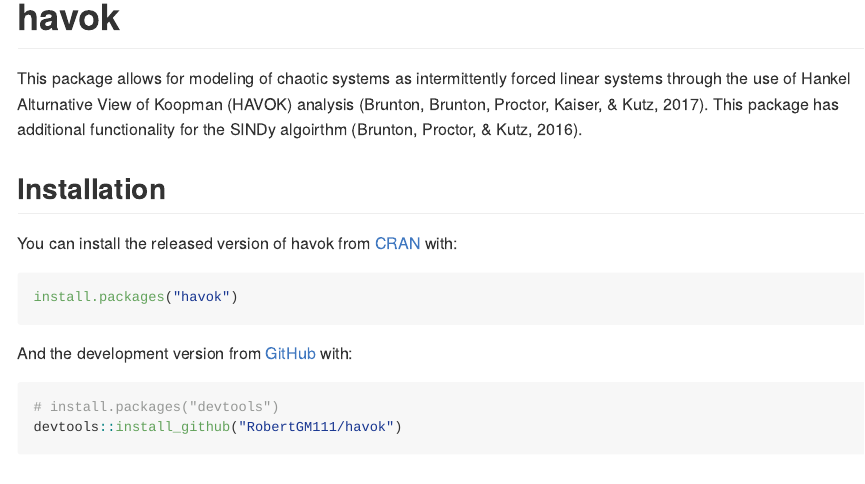
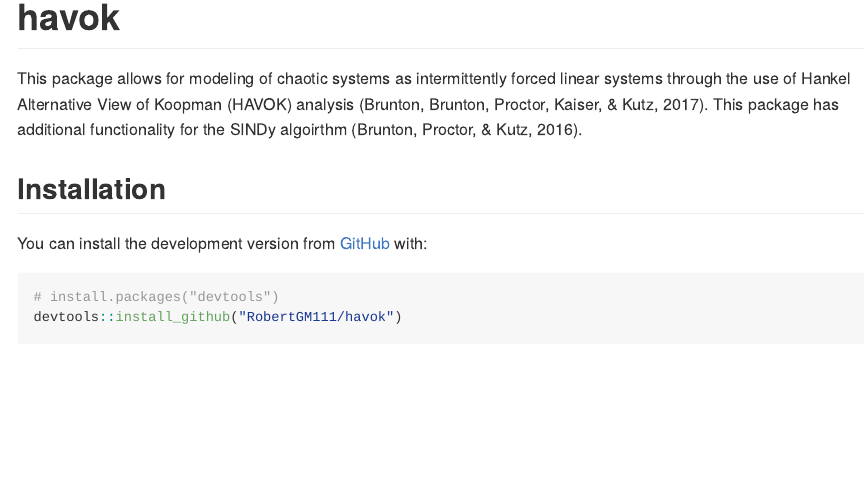
Before and after one commit to RobertGM111/havok, an R Markdown document (README.Rmd): the page in a window 1100 px wide, from its top. The pictures show the output file README.md that the author committed with the source, drawn offline in the style of GitHub.

Commit message:
Documentation Update

````diff
--- a/README.Rmd
+++ b/README.Rmd
@@ -18,22 +18,23 @@ knitr::opts_chunk$set(
 <!-- badges: start -->
 <!-- badges: end -->
 
-This package allows for modeling of chaotic systems as intermittently forced linear systems through the use of Hankel Alturnative View of Koopman (HAVOK) analysis (Brunton, Brunton, Proctor, Kaiser, & Kutz, 2017). This package has additional functionality for the SINDy algoirthm (Brunton, Proctor, & Kutz, 2016).
+This package allows for modeling of chaotic systems as intermittently forced linear systems through the use of Hankel Alternative View of Koopman (HAVOK) analysis (Brunton, Brunton, Proctor, Kaiser, & Kutz, 2017). This package has additional functionality for the SINDy algoirthm (Brunton, Proctor, & Kutz, 2016).
+
 
 ## Installation
 
-You can install the released version of havok from [CRAN](https://CRAN.R-project.org) with:
-
-``` r
-install.packages("havok")
-```
-
-And the development version from [GitHub](https://github.com/) with:
+You can install the development version from [GitHub](https://github.com/) with:
 
 ``` r
 # install.packages("devtools")
 devtools::install_github("RobertGM111/havok")
 ```
+<!--
+``` r
+install.packages("havok")
+```
+-->
+
 ## Example
 
 This is a basic example which shows you how to solve a common problem:
````
Also changed, not shown: README.md, 8 other files.
